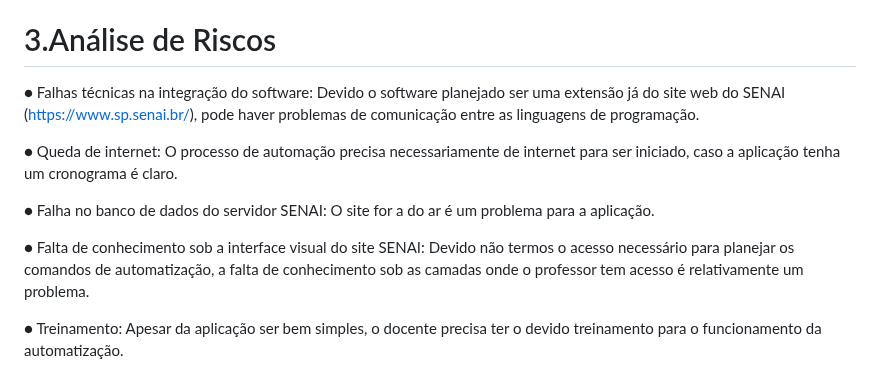
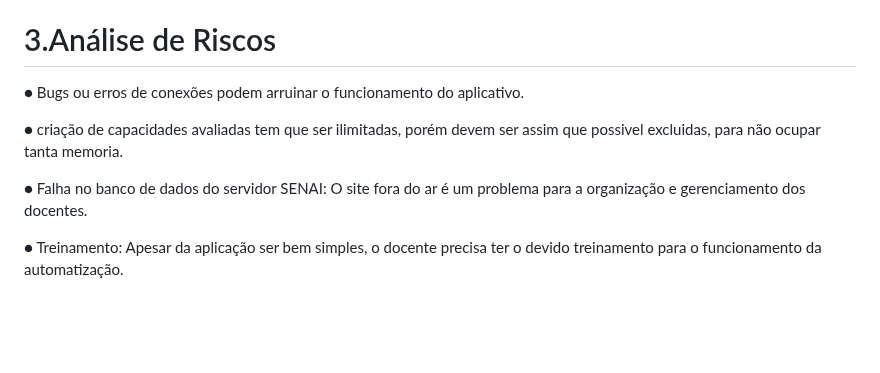
Before and after one commit to Kayke-Rodrigues/AutoNote-Services, a Markdown page: README.md, the part around the change. Drawn GitHub-style; blank space fills up the shorter version.

```diff
--- a/README.md
+++ b/README.md
@@ -68,20 +68,11 @@ e que possa automatizar o trabalho do professor.
 
 <h1>3.Análise de Riscos</h1>
 
-● Falhas técnicas na integração do software: Devido o software planejado ser uma
-extensão já do site web do SENAI (https://www.sp.senai.br/), pode haver
-problemas de comunicação entre as linguagens de programação.
+● Bugs ou erros de conexões podem arruinar o funcionamento do aplicativo.
 
-● Queda de internet: O processo de automação precisa necessariamente de internet
-para ser iniciado, caso a aplicação tenha um cronograma é claro.
+● criação de capacidades avaliadas tem que ser ilimitadas, porém devem ser assim que possivel excluidas, para não ocupar tanta memoria.
 
-● Falha no banco de dados do servidor SENAI: O site for a do ar é um problema para
-a aplicação.
-
-● Falta de conhecimento sob a interface visual do site SENAI: Devido não termos o
-acesso necessário para planejar os comandos de automatização, a falta de
-conhecimento sob as camadas onde o professor tem acesso é relativamente um
-problema.
+● Falha no banco de dados do servidor SENAI: O site fora do ar é um problema para a organização e gerenciamento dos docentes.
 
 ● Treinamento: Apesar da aplicação ser bem simples, o docente precisa ter o devido
 treinamento para o funcionamento da automatização.
```
